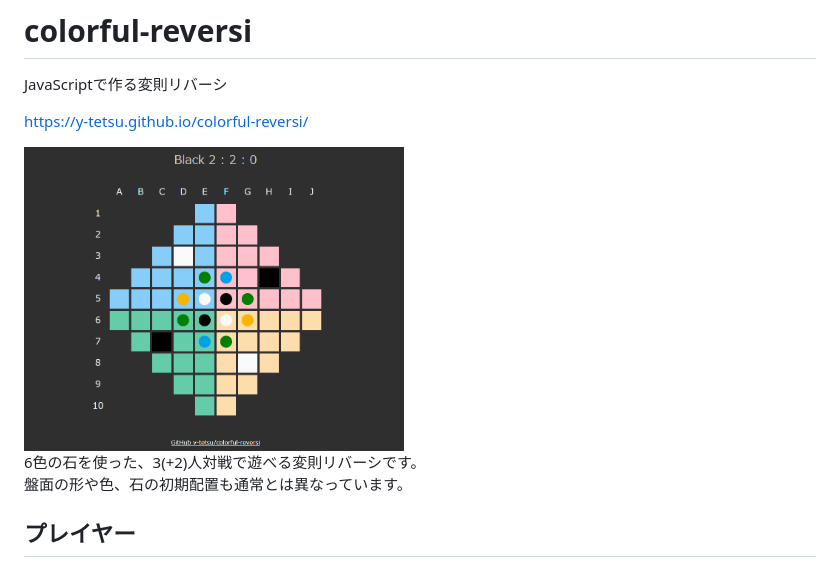
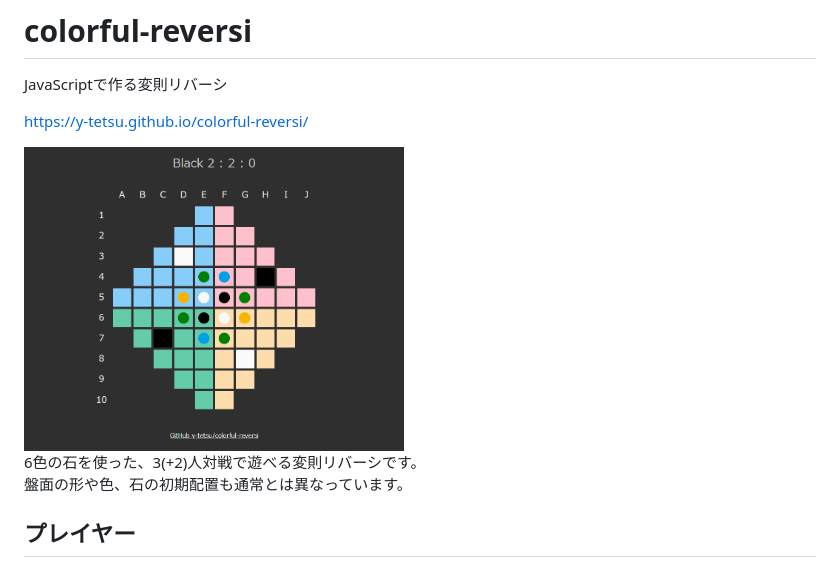
Before and after one commit to y-tetsu/colorful-reversi, a Markdown page: README.md, the part around the change. GitHub-like rendering; pictures changed too: image/demo4-2.gif (added).

```diff
--- a/README.md
+++ b/README.md
@@ -3,7 +3,7 @@ JavaScriptで作る変則リバーシ
 
 https://y-tetsu.github.io/colorful-reversi/
 
-<img src="image/demo4.gif" width="48%">
+<img src="image/demo4-2.gif" width="48%">
 
 6色の石を使った、3(+2)人対戦で遊べる変則リバーシです。<br>
 盤面の形や色、石の初期配置も通常とは異なっています。<br>
```
Also changed, not shown: 6 other files.
